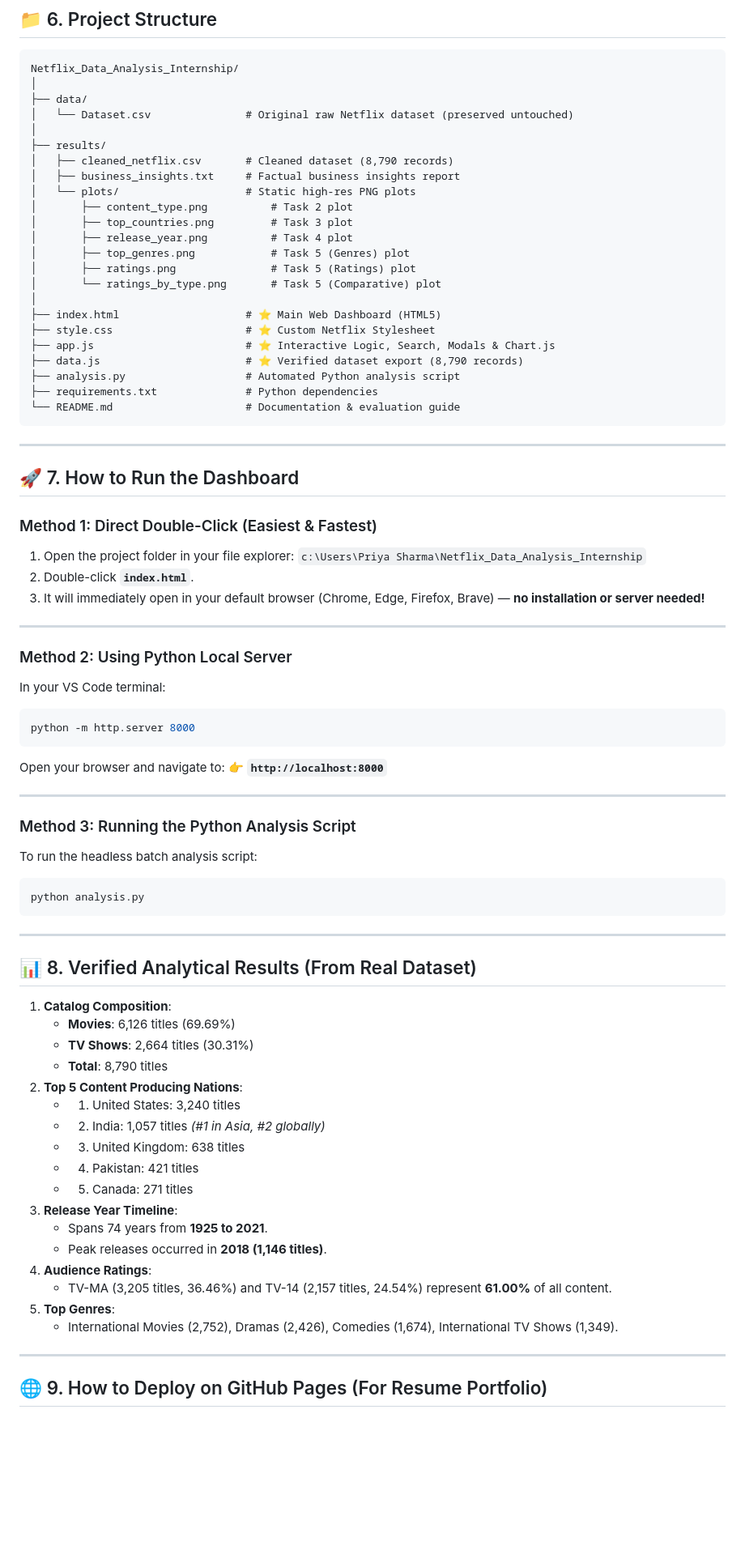
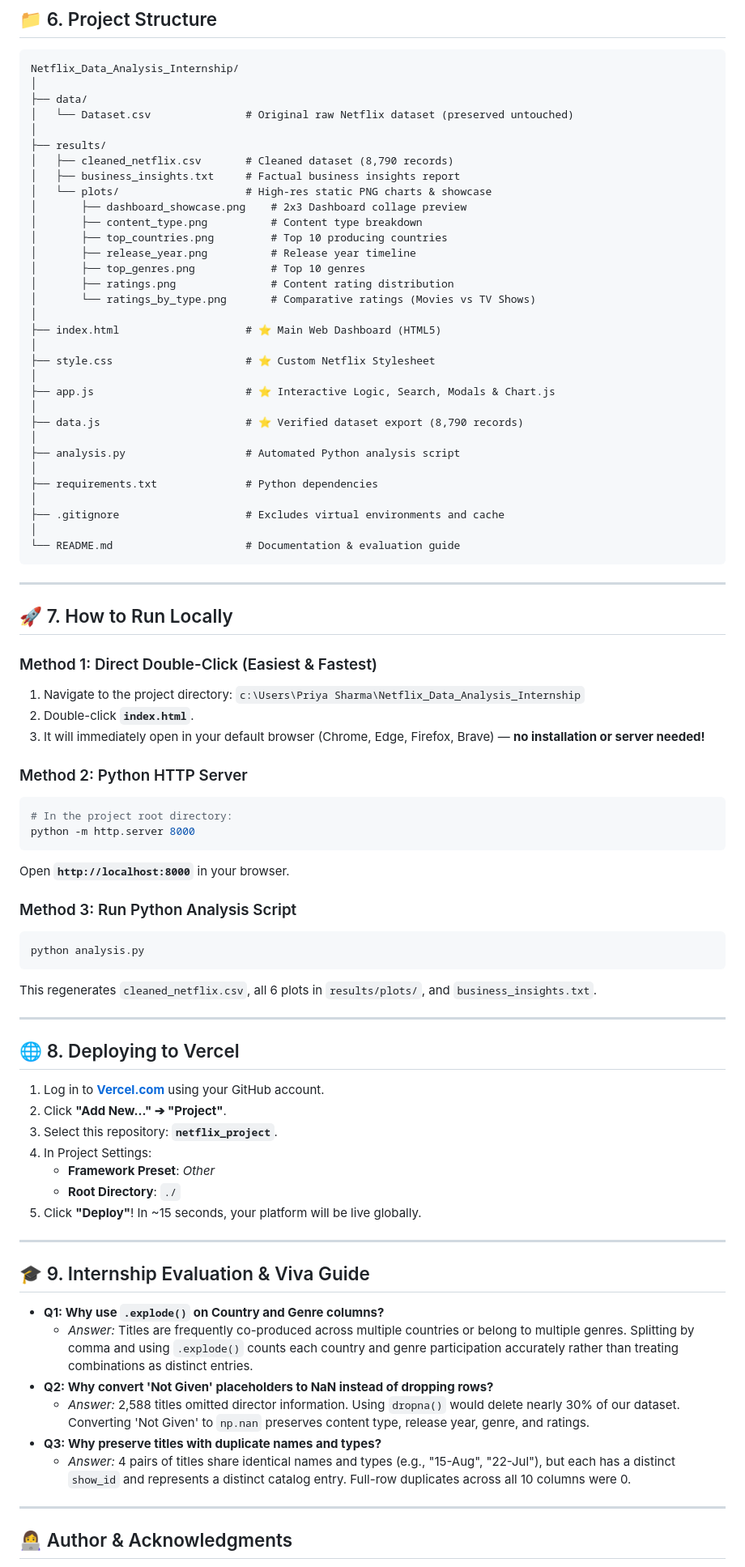
Before and after one commit to sharmapriya18504-dotcom/netflix_project, a Markdown page: README.md, the part around one of its changes. Shown at 81% size. Rendered like a GitHub page; blank space fills up the shorter version.

Commit message:
Showcase analytical charts, visual graphs, and dashboard preview in README

````diff
--- a/README.md
+++ b/README.md
@@ -74,74 +108,79 @@ Netflix_Data_Analysis_Internship/
 ├── results/
 │   ├── cleaned_netflix.csv       # Cleaned dataset (8,790 records)
 │   ├── business_insights.txt     # Factual business insights report
-│   └── plots/                    # Static high-res PNG plots
-│       ├── content_type.png          # Task 2 plot
-│       ├── top_countries.png         # Task 3 plot
-│       ├── release_year.png          # Task 4 plot
-│       ├── top_genres.png            # Task 5 (Genres) plot
-│       ├── ratings.png               # Task 5 (Ratings) plot
-│       └── ratings_by_type.png       # Task 5 (Comparative) plot
+│   └── plots/                    # High-res static PNG charts & showcase
+│       ├── dashboard_showcase.png    # 2x3 Dashboard collage preview
+│       ├── content_type.png          # Content type breakdown
+│       ├── top_countries.png         # Top 10 producing countries
+│       ├── release_year.png          # Release year timeline
+│       ├── top_genres.png            # Top 10 genres
+│       ├── ratings.png               # Content rating distribution
+│       └── ratings_by_type.png       # Comparative ratings (Movies vs TV Shows)
 │
 ├── index.html                    # ⭐ Main Web Dashboard (HTML5)
+│
 ├── style.css                     # ⭐ Custom Netflix Stylesheet
+│
 ├── app.js                        # ⭐ Interactive Logic, Search, Modals & Chart.js
+│
 ├── data.js                       # ⭐ Verified dataset export (8,790 records)
+│
 ├── analysis.py                   # Automated Python analysis script
+│
 ├── requirements.txt              # Python dependencies
+│
+├── .gitignore                    # Excludes virtual environments and cache
+│
 └── README.md                     # Documentation & evaluation guide
 ```
 
 ---
 
-## 🚀 7. How to Run the Dashboard
+## 🚀 7. How to Run Locally
 
 ### Method 1: Direct Double-Click (Easiest & Fastest)
-1. Open the project folder in your file explorer:
+1. Navigate to the project directory:
    `c:\Users\Priya Sharma\Netflix_Data_Analysis_Internship`
 2. Double-click **`index.html`**.
 3. It will immediately open in your default browser (Chrome, Edge, Firefox, Brave) — **no installation or server needed!**
 
----
-
-### Method 2: Using Python Local Server
-In your VS Code terminal:
+### Method 2: Python HTTP Server
 ```bash
+# In the project root directory:
 python -m http.server 8000
 ```
-Open your browser and navigate to:
-👉 **`http://localhost:8000`**
+Open **`http://localhost:8000`** in your browser.
+
+### Method 3: Run Python Analysis Script
+```bash
+python analysis.py
+```
+This regenerates `cleaned_netflix.csv`, all 6 plots in `results/plots/`, and `business_insights.txt`.
 
 ---
 
-### Method 3: Running the Python Analysis Script
-To run the headless batch analysis script:
-```bash
-python analysis.py
-```
+## 🌐 8. Deploying to Vercel
+
+1. Log in to **[Vercel.com](https://vercel.com)** using your GitHub account.
+2. Click **"Add New..." ➔ "Project"**.
+3. Select this repository: **`netflix_project`**.
+4. In Project Settings:
+   - **Framework Preset**: *Other*
+   - **Root Directory**: `./`
+5. Click **"Deploy"**! In ~15 seconds, your platform will be live globally.
 
 ---
 
-## 📊 8. Verified Analytical Results (From Real Dataset)
+## 🎓 9. Internship Evaluation & Viva Guide
 
-1. **Catalog Composition**:
-   - **Movies**: 6,126 titles (69.69%)
-   - **TV Shows**: 2,664 titles (30.31%)
-   - **Total**: 8,790 titles
-2. **Top 5 Content Producing Nations**:
-   - 1. United States: 3,240 titles
-   - 2. India: 1,057 titles *(#1 in Asia, #2 globally)*
-   - 3. United Kingdom: 638 titles
-   - 4. Pakistan: 421 titles
-   - 5. Canada: 271 titles
-3. **Release Year Timeline**:
-   - Spans 74 years from **1925 to 2021**.
-   - Peak releases occurred in **2018 (1,146 titles)**.
-4. **Audience Ratings**:
-   - TV-MA (3,205 titles, 36.46%) and TV-14 (2,157 titles, 24.54%) represent **61.00%** of all content.
-5. **Top Genres**:
-   - International Movies (2,752), Dramas (2,426), Comedies (1,674), International TV Shows (1,349).
+- **Q1: Why use `.explode()` on Country and Genre columns?**
+  - *Answer:* Titles are frequently co-produced across multiple countries or belong to multiple genres. Splitting by comma and using `.explode()` counts each country and genre participation accurately rather than treating combinations as distinct entries.
+- **Q2: Why convert 'Not Given' placeholders to NaN instead of dropping rows?**
+  - *Answer:* 2,588 titles omitted director information. Using `dropna()` would delete nearly 30% of our dataset. Converting 'Not Given' to `np.nan` preserves content type, release year, genre, and ratings.
+- **Q3: Why preserve titles with duplicate names and types?**
+  - *Answer:* 4 pairs of titles share identical names and types (e.g., "15-Aug", "22-Jul"), but each has a distinct `show_id` and represents a distinct catalog entry. Full-row duplicates across all 10 columns were 0.
 
 ---
 
-## 🌐 9. How to Deploy on GitHub Pages (For Resume Portfolio)
+## 👩‍💻 Author & Acknowledgments
 
````
Also changed, not shown: other parts of README.md (+75 -43 lines), results/plots/dashboard_showcase.png (added), 1 other file.
